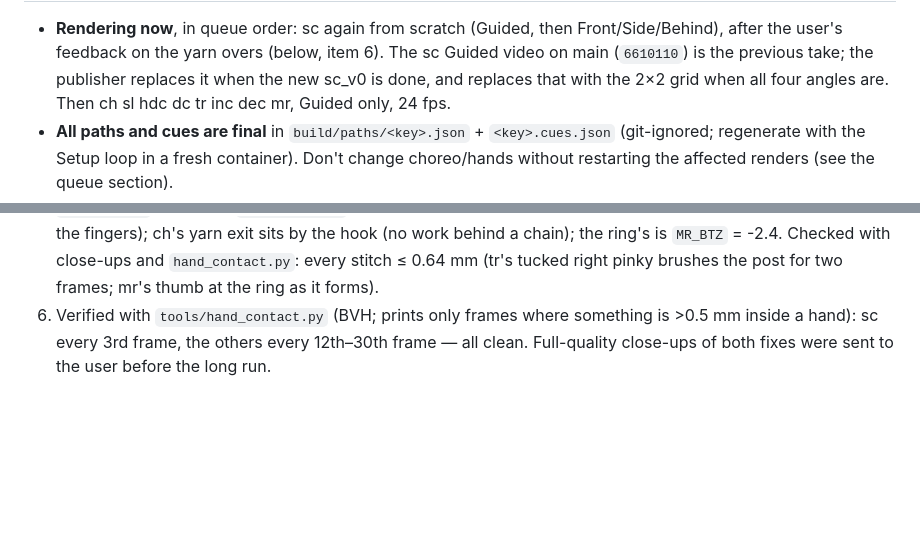
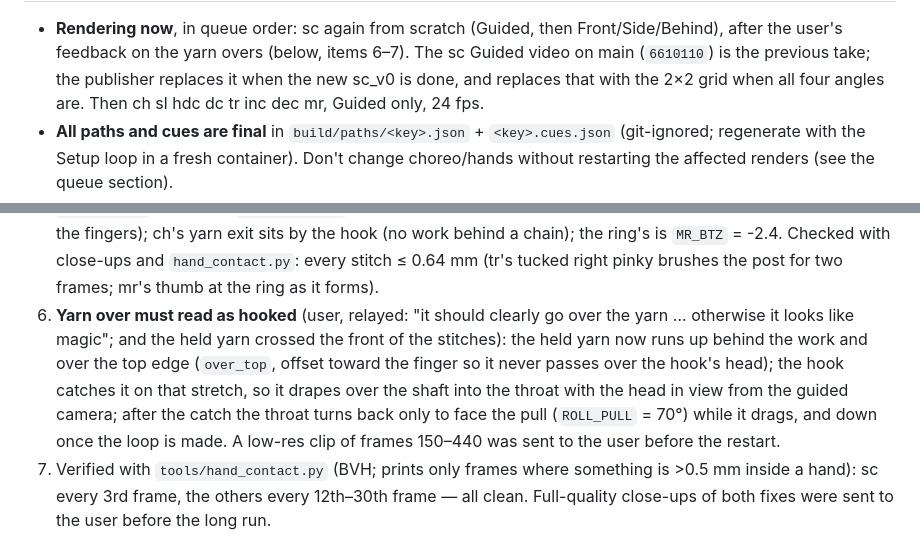
Before and after one commit to ghanemja/crochet, a Markdown page: tools/queue/HANDOFF.md, 2 parts joined by grey strips. Drawn GitHub-style; blank space fills up the shorter version.

Commit message:
Handoff: yarn over reads as hooked; sc restarted
Co-Authored-By: Claude Opus 5.5 <noreply@anthropic.com>
Claude-Session: https://claude.ai/code/session_01RFXApAbCj3oAniAKo1gr3k

```diff
--- a/tools/queue/HANDOFF.md
+++ b/tools/queue/HANDOFF.md
@@ -19,5 +19,5 @@ committed. Plan: sc gets all 4 angles; the others the Guided view only, at 24 fp
 - **Rendering now**, in queue order: sc again from scratch (Guided, then Front/Side/Behind), after
-  the user's feedback on the yarn overs (below, item 6). The sc Guided video on main (`6610110`)
+  the user's feedback on the yarn overs (below, items 6–7). The sc Guided video on main (`6610110`)
   is the previous take; the publisher replaces it when the new sc_v0 is done, and replaces that with
   the 2×2 grid when all four angles are. Then ch sl hdc dc tr inc dec mr, Guided only, 24 fps.
 - **All paths and cues are final** in `build/paths/<key>.json` + `<key>.cues.json` (git-ignored;
@@ -56,6 +56,13 @@ committed. Plan: sc gets all 4 angles; the others the Guided view only, at 24 fp
    chain); the ring's is `MR_BTZ` = -2.4. Checked with close-ups and `hand_contact.py`: every
    stitch ≤ 0.64 mm (tr's tucked right pinky brushes the post for two frames; mr's thumb at the
    ring as it forms).
+7. **Yarn over must read as hooked** (user, relayed: "it should clearly go over the yarn … otherwise
+   it looks like magic"; and the held yarn crossed the front of the stitches): the held yarn now
+   runs up behind the work and over the top edge (`over_top`, offset toward the finger so it never
+   passes over the hook's head); the hook catches it on that stretch, so it drapes over the shaft
+   into the throat with the head in view from the guided camera; after the catch the throat turns
+   back only to face the pull (`ROLL_PULL` = 70°) while it drags, and down once the loop is made.
+   A low-res clip of frames 150–440 was sent to the user before the restart.
 5. Verified with `tools/hand_contact.py` (BVH; prints only frames where something is >0.5 mm inside
    a hand): sc every 3rd frame, the others every 12th–30th frame — all clean. Full-quality
    close-ups of both fixes were sent to the user before the long run.
```
Also changed, not shown: other parts of tools/queue/HANDOFF.md (+1 -1 lines).
